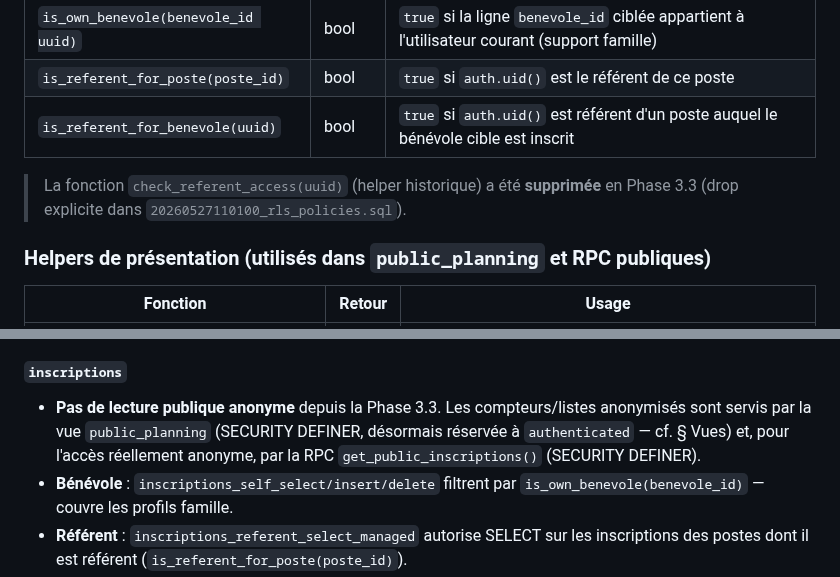
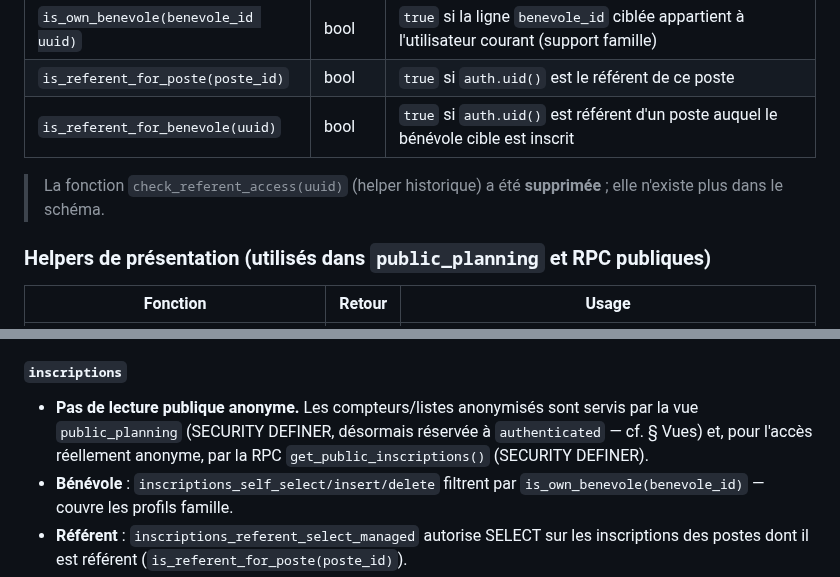
Before and after one commit to JeanFi675/appel-benevoles, a Markdown page: DATABASE.md, 2 parts joined by grey strips. Drawn GitHub-style.

```diff
--- a/DATABASE.md
+++ b/DATABASE.md
@@ -358,7 +358,7 @@ Toutes en `STABLE SECURITY DEFINER SET search_path = public`. Elles sont la **br
 | `is_referent_for_poste(poste_id)`   | bool   | `true` si `auth.uid()` est le référent de ce poste                                           |
 | `is_referent_for_benevole(uuid)`    | bool   | `true` si `auth.uid()` est référent d'un poste auquel le bénévole cible est inscrit          |
 
-> La fonction `check_referent_access(uuid)` (helper historique) a été **supprimée** en Phase 3.3 (drop explicite dans `20260527110100_rls_policies.sql`).
+> La fonction `check_referent_access(uuid)` (helper historique) a été **supprimée** ; elle n'existe plus dans le schéma.
 
 ### Helpers de présentation (utilisés dans `public_planning` et RPC publiques)
 
@@ -434,7 +434,7 @@ Toutes en `STABLE SECURITY DEFINER SET search_path = public`. Elles sont la **br
 
 #### `inscriptions`
 
-- **Pas de lecture publique anonyme** depuis la Phase 3.3. Les compteurs/listes anonymisés sont servis par la vue `public_planning` (SECURITY DEFINER, désormais réservée à `authenticated` — cf. § Vues) et, pour l'accès réellement anonyme, par la RPC `get_public_inscriptions()` (SECURITY DEFINER).
+- **Pas de lecture publique anonyme.** Les compteurs/listes anonymisés sont servis par la vue `public_planning` (SECURITY DEFINER, désormais réservée à `authenticated` — cf. § Vues) et, pour l'accès réellement anonyme, par la RPC `get_public_inscriptions()` (SECURITY DEFINER).
 - **Bénévole** : `inscriptions_self_select/insert/delete` filtrent par `is_own_benevole(benevole_id)` — couvre les profils famille.
 - **Référent** : `inscriptions_referent_select_managed` autorise SELECT sur les inscriptions des postes dont il est référent (`is_referent_for_poste(poste_id)`).
 - **Admin** : `inscriptions_admin_select/insert/delete` filtrent par `auth_has_role('admin')`.
```
Also changed, not shown: other parts of DATABASE.md (+9 -12 lines).
